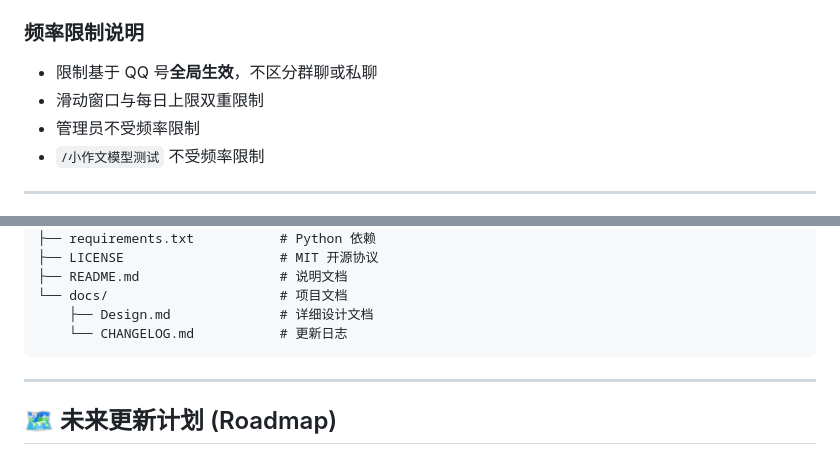
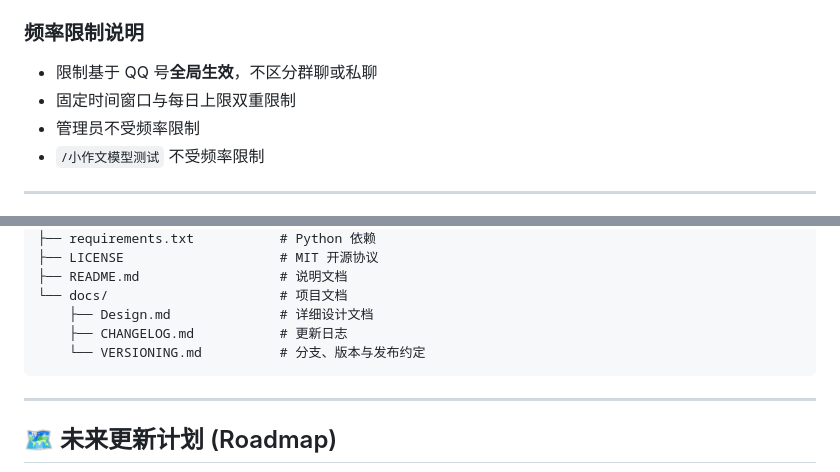
Before and after one commit to littleseven2003/astrbot_plugin_onepercent_generator, a Markdown page: README.md, 2 parts joined by grey strips. Rendered like a GitHub page; folded sections open.

````diff
--- a/README.md
+++ b/README.md
@@ -151,7 +153,7 @@ pip install httpx
 ### 频率限制说明
 
 - 限制基于 QQ 号**全局生效**，不区分群聊或私聊
-- 滑动窗口与每日上限双重限制
+- 固定时间窗口与每日上限双重限制
 - 管理员不受频率限制
 - `/小作文模型测试` 不受频率限制
 
@@ -176,7 +178,8 @@ pip install httpx
 ├── README.md                  # 说明文档
 └── docs/                      # 项目文档
     ├── Design.md              # 详细设计文档
-    └── CHANGELOG.md           # 更新日志
+    ├── CHANGELOG.md           # 更新日志
+    └── VERSIONING.md          # 分支、版本与发布约定
 ```
 
 ---
````
Also changed, not shown: other parts of README.md (+7 -5 lines), docs/CHANGELOG.md (+7 -1 lines), docs/VERSIONING.md (added, +37 -0 lines).
